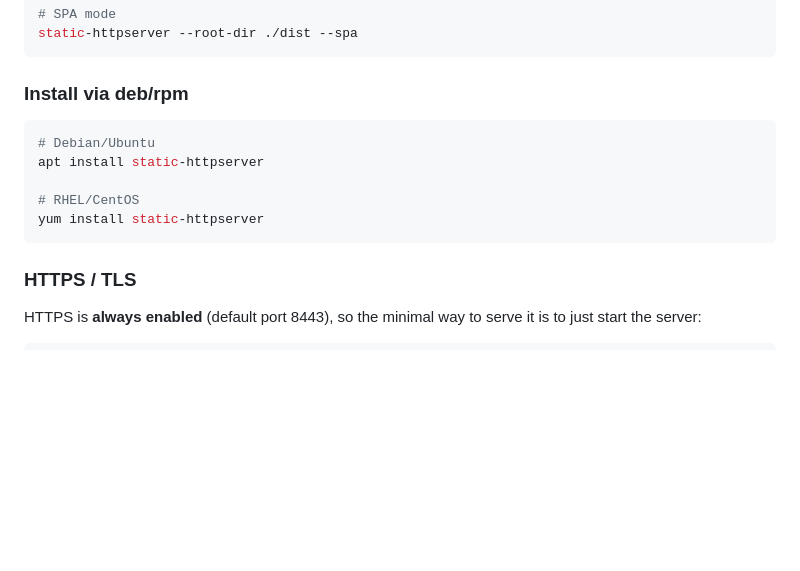
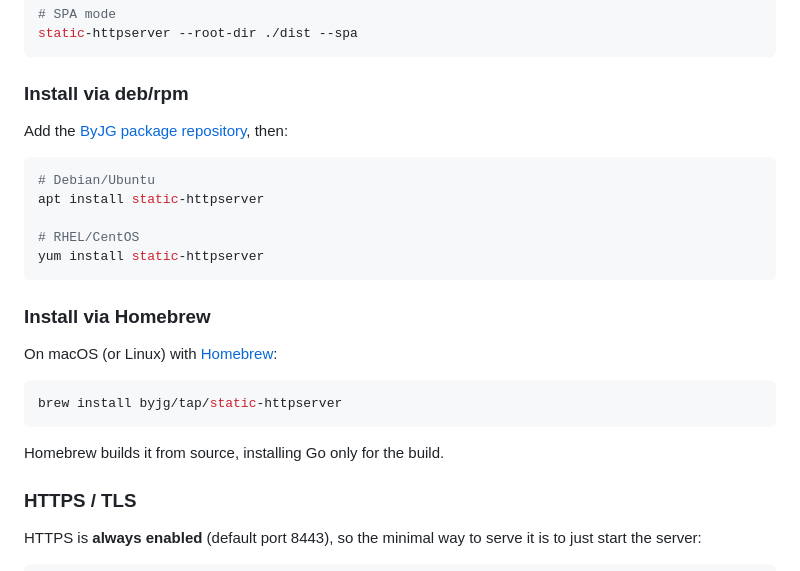
Before and after one commit to byjg/docker-static-httpserver, a Markdown page: README.md, the part around the change. Drawn GitHub-style; blank space fills up the shorter version.

Commit message:
Document the Homebrew install

````diff
--- a/README.md
+++ b/README.md
@@ -91,6 +91,8 @@ static-httpserver --root-dir ./dist --spa
 
 ### Install via deb/rpm
 
+Add the [ByJG package repository](https://opensource.byjg.com/docs/packages), then:
+
 ```bash
 # Debian/Ubuntu
 apt install static-httpserver
@@ -98,6 +100,16 @@ apt install static-httpserver
 # RHEL/CentOS
 yum install static-httpserver
 ```
+
+### Install via Homebrew
+
+On macOS (or Linux) with [Homebrew](https://brew.sh):
+
+```bash
+brew install byjg/tap/static-httpserver
+```
+
+Homebrew builds it from source, installing Go only for the build.
 
 ### HTTPS / TLS
 
````
